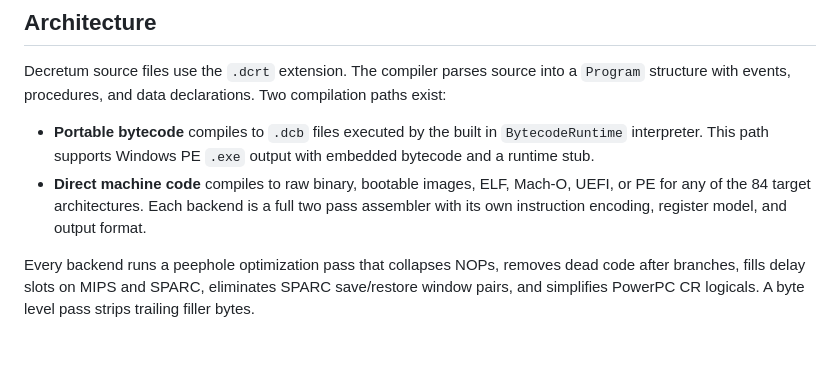
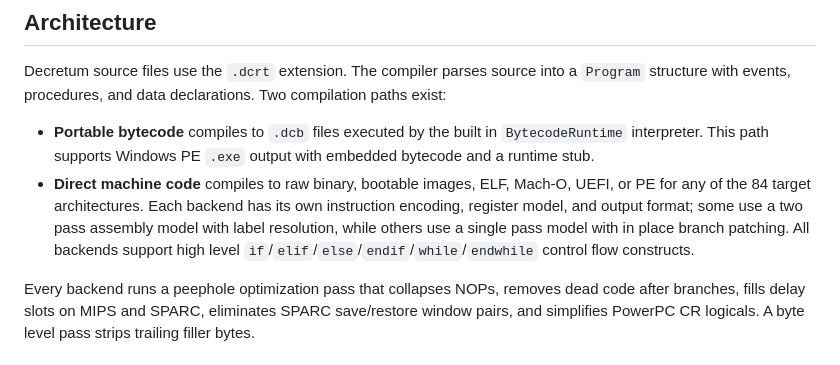
Before and after one commit to The-SNEK-Initiative/Decretum, a Markdown page: README.md, the part around the change. GitHub-like rendering.

```diff
--- a/README.md
+++ b/README.md
@@ -67,7 +67,7 @@ Everything ranging from 4 bit microprocessors to 64 qubit quantum circuits:
 Decretum source files use the `.dcrt` extension. The compiler parses source into a `Program` structure with events, procedures, and data declarations. Two compilation paths exist:
 
 * **Portable bytecode** compiles to `.dcb` files executed by the built in `BytecodeRuntime` interpreter. This path supports Windows PE `.exe` output with embedded bytecode and a runtime stub.
-* **Direct machine code** compiles to raw binary, bootable images, ELF, Mach-O, UEFI, or PE for any of the 84 target architectures. Each backend is a full two pass assembler with its own instruction encoding, register model, and output format.
+* **Direct machine code** compiles to raw binary, bootable images, ELF, Mach-O, UEFI, or PE for any of the 84 target architectures. Each backend has its own instruction encoding, register model, and output format; some use a two pass assembly model with label resolution, while others use a single pass model with in place branch patching. All backends support high level `if`/`elif`/`else`/`endif`/`while`/`endwhile` control flow constructs.
 
 Every backend runs a peephole optimization pass that collapses NOPs, removes dead code after branches, fills delay slots on MIPS and SPARC, eliminates SPARC save/restore window pairs, and simplifies PowerPC CR logicals. A byte level pass strips trailing filler bytes.
 
```
